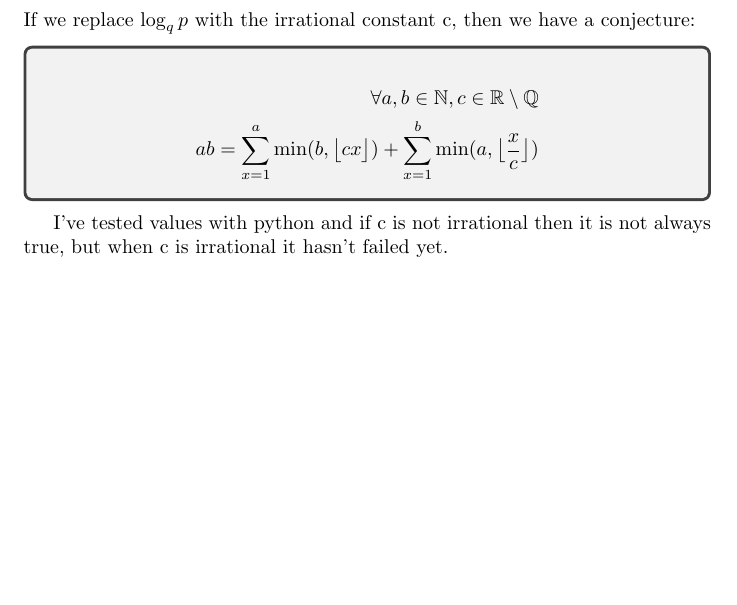
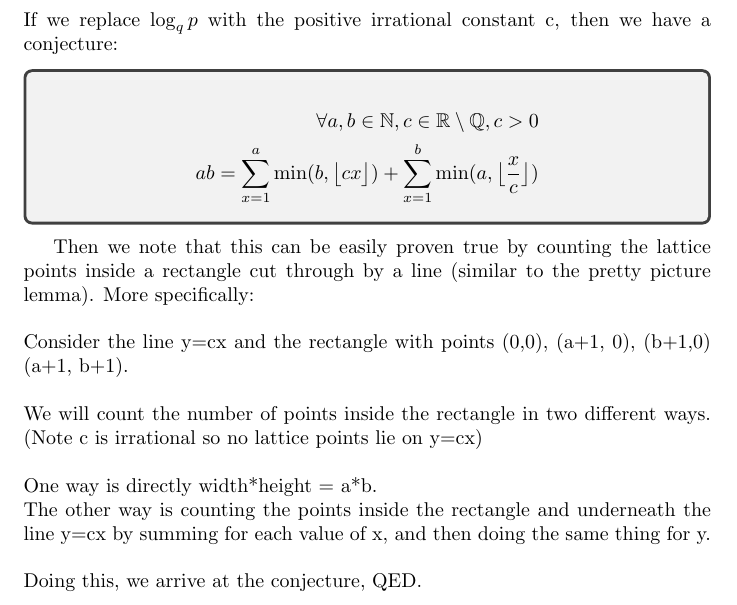
Before and after one commit to dnzc/MathsProjects, a LaTeX document (logOfPrimes/primes.tex): part of page 5 of 5, cut so that both start at the same text, the shorter picture padded with empty space. Compiled offline with pdfLaTeX.

Commit message:
everything is pointless

```diff
--- a/logOfPrimes/primes.tex
+++ b/logOfPrimes/primes.tex
@@ -146,15 +146,21 @@ We have shown our result.
 
 
 \section{Conjecture}
-If we replace $\log_q p$ with the irrational constant c, then we have a conjecture:
+If we replace $\log_q p$ with the positive irrational constant c, then we have a conjecture:
 \begin{tcolorbox}
 \begin{equation*}
 \begin{split}
-    \forall a,b \in \mathbb{N}, c \in \mathbb{R} \setminus \mathbb{Q}\\
+    \forall a,b \in \mathbb{N}, c \in \mathbb{R} \setminus \mathbb{Q}, c>0\\
     ab = \sum_{x=1}^a \text{min}(b, \big\lfloor cx\big\rfloor) + \sum_{x=1}^b \text{min}(a, \big\lfloor \frac{x}{c} \big\rfloor)\\
 \end{split}
 \end{equation*}
 \end{tcolorbox}
-I've tested values with python and if c is not irrational then it is not always true, but when c is irrational it hasn't failed yet.
+
+Then we note that this can be easily proven true by counting the lattice points inside a rectangle cut through by a line (similar to the pretty picture lemma). More specifically:\\\\
+Consider the line y=cx and the rectangle with points (0,0), (a+1, 0), (b+1,0) (a+1, b+1).\\\\
+We will count the number of points inside the rectangle in two different ways. (Note c is irrational so no lattice points lie on y=cx)\\\\
+One way is directly width*height = a*b.\\
+The other way is counting the points inside the rectangle and underneath the line y=cx by summing for each value of x, and then doing the same thing for y.\\\\
+Doing this, we arrive at the conjecture, QED.
 
 \end{document}
```
Also changed, not shown: logOfPrimes/README.md, logOfPrimes/conjecture.png, logOfPrimes/primes.pdf.
